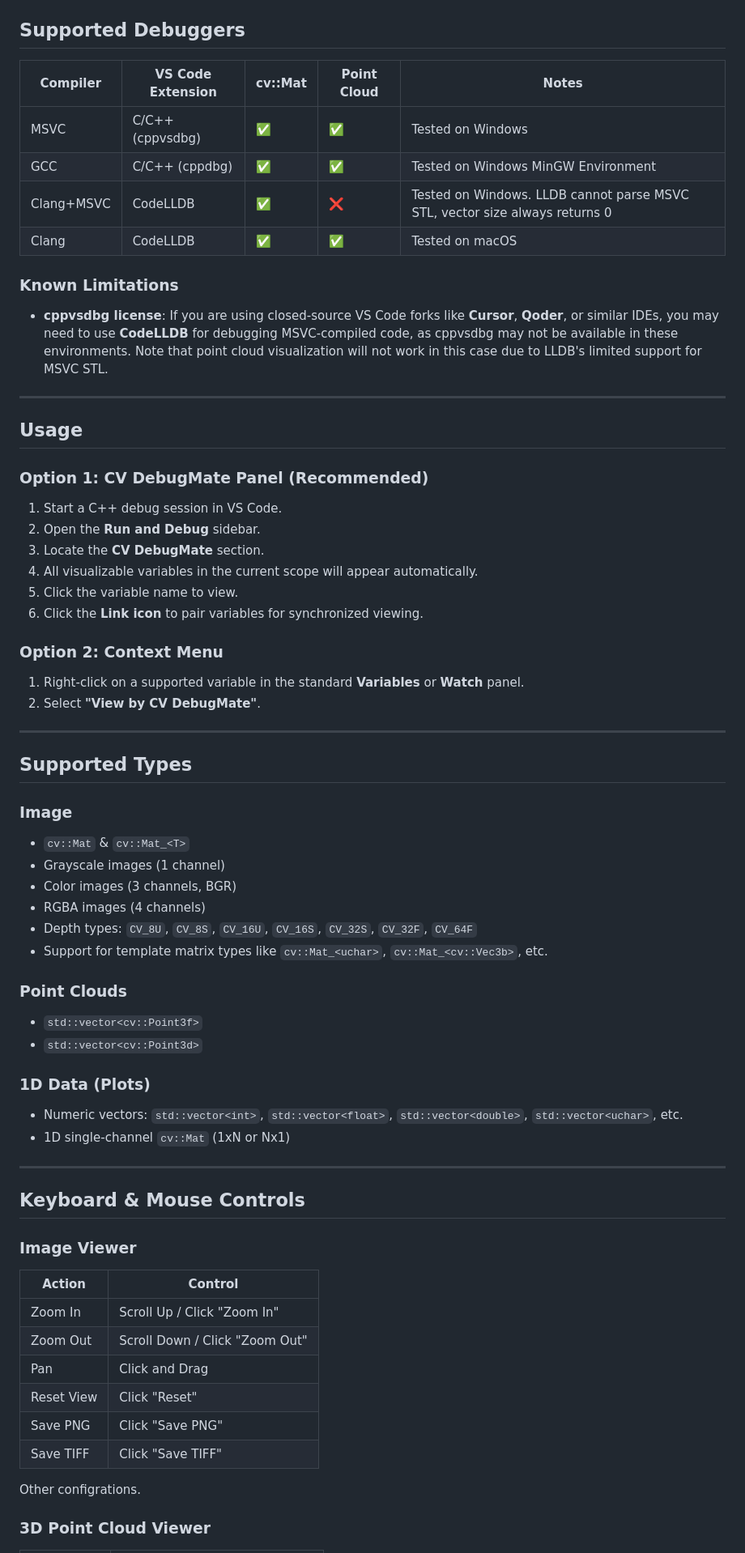
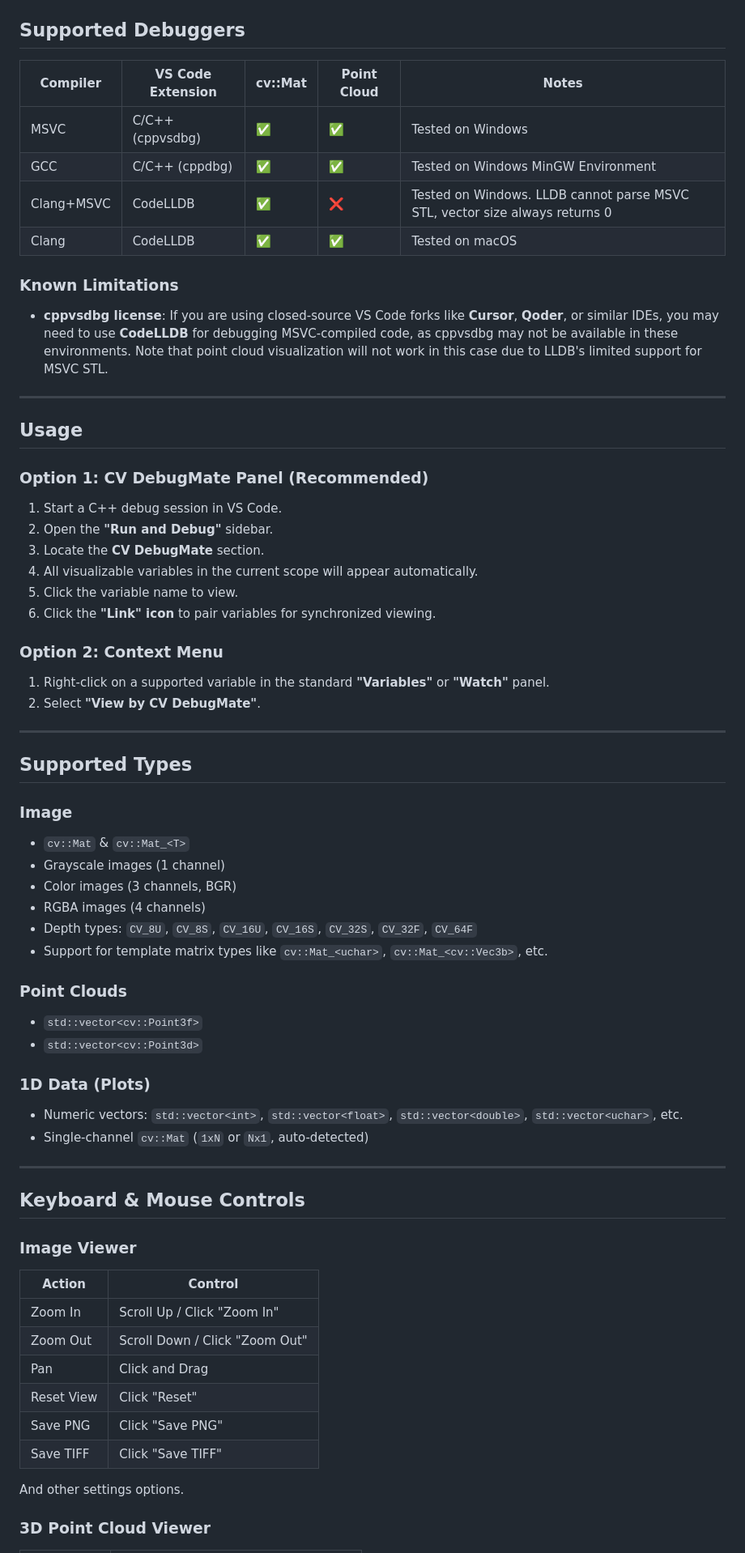
Before and after one commit to dull-bird/cv_debug_mate_cpp, a Markdown page: README.md, the part around one of its changes. Shown at 81% size. Drawn GitHub-style.

```diff
--- a/README.md
+++ b/README.md
@@ -96,12 +79,11 @@ src/
 ## Supported Debuggers
 
-| Compiler| VS Code Extension | cv::Mat | Point Cloud | Notes |
-|-----|----|---------|-------------|-------|
-| MSVC | C/C++ (cppvsdbg) | ✅ | ✅ | Tested on Windows |
-|GCC | C/C++ (cppdbg) |✅ | ✅ | Tested on Windows MinGW Environment |
-| Clang+MSVC | CodeLLDB | ✅ | ❌ | Tested on Windows. LLDB cannot parse MSVC STL, vector size always returns 0 |
-| Clang |  CodeLLDB | ✅ | ✅ | Tested on macOS |
-
+| Compiler   | VS Code Extension | cv::Mat | Point Cloud | Notes                                                                       |
+| ---------- | ----------------- | ------- | ----------- | --------------------------------------------------------------------------- |
+| MSVC       | C/C++ (cppvsdbg)  | ✅      | ✅          | Tested on Windows                                                           |
+| GCC        | C/C++ (cppdbg)    | ✅      | ✅          | Tested on Windows MinGW Environment                                         |
+| Clang+MSVC | CodeLLDB          | ✅      | ❌          | Tested on Windows. LLDB cannot parse MSVC STL, vector size always returns 0 |
+| Clang      | CodeLLDB          | ✅      | ✅          | Tested on macOS                                                             |
 
 ### Known Limitations
 
@@ -112,15 +94,17 @@ src/
 ## Usage
 
 ### Option 1: CV DebugMate Panel (Recommended)
+
 1. Start a C++ debug session in VS Code.
-2. Open the **Run and Debug** sidebar.
+2. Open the **"Run and Debug"** sidebar.
 3. Locate the **CV DebugMate** section.
 4. All visualizable variables in the current scope will appear automatically.
 5. Click the variable name to view.
-6. Click the **Link icon** to pair variables for synchronized viewing.
+6. Click the **"Link" icon** to pair variables for synchronized viewing.
 
 ### Option 2: Context Menu
-1. Right-click on a supported variable in the standard **Variables** or **Watch** panel.
+
+1. Right-click on a supported variable in the standard **"Variables"** or **"Watch"** panel.
 2. Select **"View by CV DebugMate"**.
 
 ---
@@ -128,7 +112,8 @@ src/
 ## Supported Types
 
 ### Image
--  `cv::Mat` & `cv::Mat_<T>`
+
+- `cv::Mat` & `cv::Mat_<T>`
 - Grayscale images (1 channel)
 - Color images (3 channels, BGR)
 - RGBA images (4 channels)
@@ -136,27 +121,30 @@ src/
 - Support for template matrix types like `cv::Mat_<uchar>`, `cv::Mat_<cv::Vec3b>`, etc.
 
 ### Point Clouds
+
 - `std::vector<cv::Point3f>`
 - `std::vector<cv::Point3d>`
 
 ### 1D Data (Plots)
+
 - Numeric vectors: `std::vector<int>`, `std::vector<float>`, `std::vector<double>`, `std::vector<uchar>`, etc.
-- 1D single-channel `cv::Mat` (1xN or Nx1)
+- Single-channel `cv::Mat` (`1xN` or `Nx1`, auto-detected)
 
 ---
 
 ## Keyboard & Mouse Controls
 
 ### Image Viewer
-| Action | Control |
-|--------|---------|
-| Zoom In | Scroll Up / Click "Zoom In" |
-| Zoom Out | Scroll Down / Click "Zoom Out" |
-| Pan | Click and Drag |
-| Reset View | Click "Reset" |
-| Save PNG | Click "Save PNG" |
-| Save TIFF | Click "Save TIFF" |
 
-Other configrations.
+| Action     | Control                        |
+| ---------- | ------------------------------ |
+| Zoom In    | Scroll Up / Click "Zoom In"    |
+| Zoom Out   | Scroll Down / Click "Zoom Out" |
+| Pan        | Click and Drag                 |
+| Reset View | Click "Reset"                  |
+| Save PNG   | Click "Save PNG"               |
+| Save TIFF  | Click "Save TIFF"              |
+
+And other settings options.
 
 ### 3D Point Cloud Viewer
```
Also changed, not shown: other parts of README.md (+55 -66 lines), README_CN.md (+7 -7 lines).
